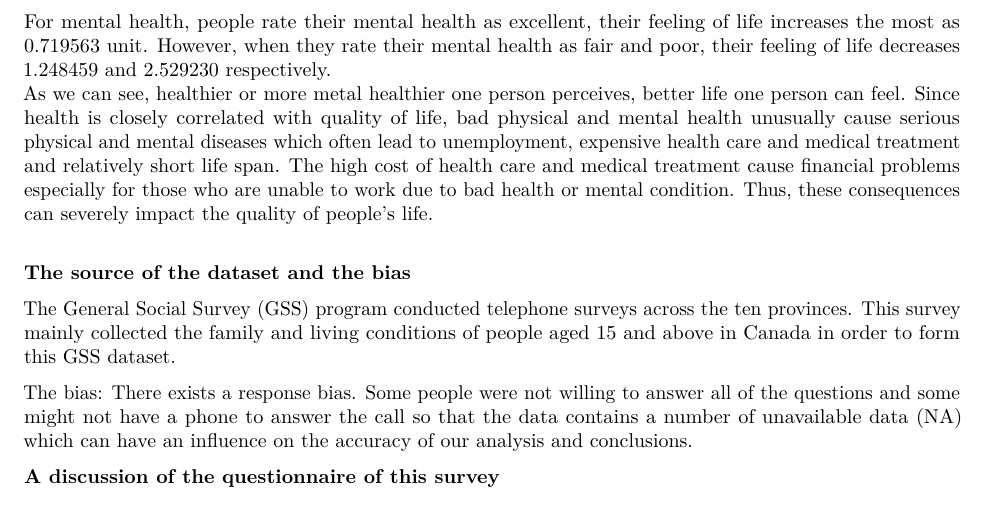
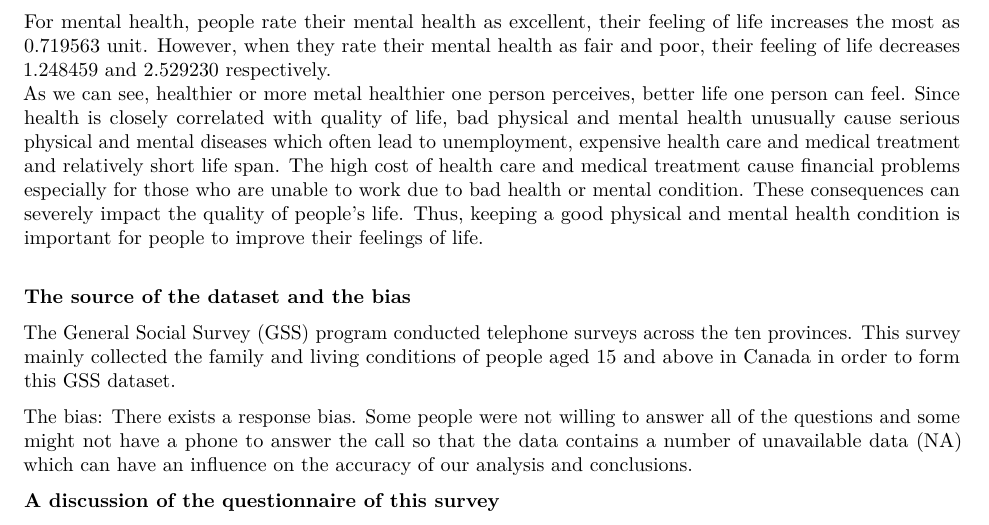
Before and after one commit to Hiraethwly/STA304PromblemSet2, an R Markdown document (ProblemSet2.Rmd): part of page 12 of 14, cut so that both start at the same text. Rendered offline with R 4.5, knitr and Pandoc, then LaTeX, with nearby package versions; some code elsewhere in the file could not run offline.

Commit message:
Final project !

```diff
--- a/ProblemSet2.Rmd
+++ b/ProblemSet2.Rmd
@@ -477,7 +477,7 @@ We have evidence to support that feelings_life have correlations with self_rated
 For Self rated mental health, we also have strong evidence that self_rated_mental_healthExcellent, self_rated_mental_healthFair, and self_rated_mental_healthPoor correlates with feelings_life; however, there is no evidence for us to support self_rated_mental_healthGood correlates with feelings_life.\
 In the regression model, When people rate their health as excellent, their feeling of life increases the most as 0.831200 units, while those rate health as very good and good increase 0.630628 and 0.421057 respectively. However, for those who rate their health as poor, their feeling of life decreases 0.740315 units. \
 For mental health, people rate their mental health as excellent, their feeling of life increases the most as 0.719563 unit. However, when they rate their mental health as fair and poor, their feeling of life decreases 1.248459 and 2.529230 respectively.\
-As we can see, healthier or more metal healthier one person perceives, better life one person can feel. Since health is closely correlated with quality of life, bad physical and mental health unusually cause serious physical and mental diseases which often lead to unemployment, expensive health care and medical treatment and relatively short life span. The high cost of health care and medical treatment cause financial problems especially for those who are unable to work due to bad health or mental condition. Thus, these consequences can severely impact the quality of people's life. \
+As we can see, healthier or more metal healthier one person perceives, better life one person can feel. Since health is closely correlated with quality of life, bad physical and mental health unusually cause serious physical and mental diseases which often lead to unemployment, expensive health care and medical treatment and relatively short life span. The high cost of health care and medical treatment cause financial problems especially for those who are unable to work due to bad health or mental condition. These consequences can severely impact the quality of people's life. Thus, keeping a good physical and mental health condition is important for people to improve their feelings of life. \
 
 **The source of the dataset and the bias**
 
```
Also changed, not shown: 1 other file.
